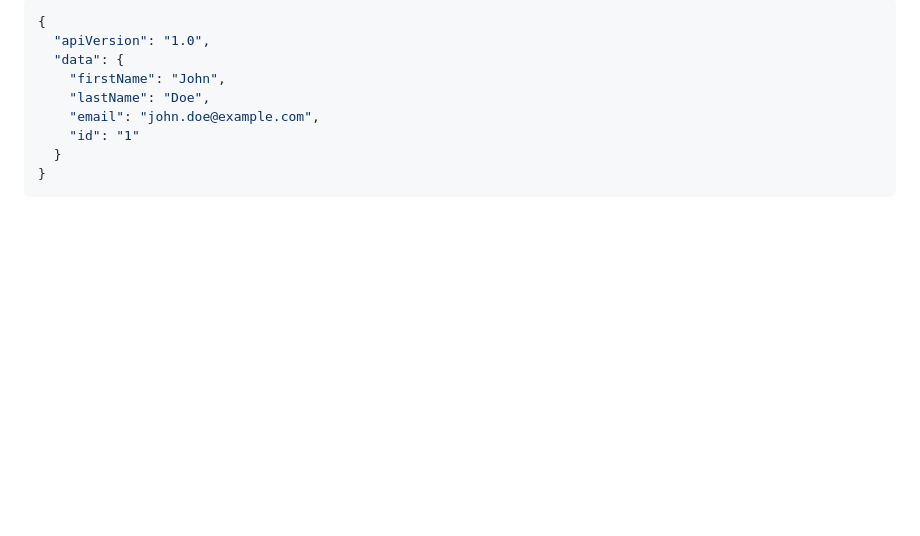
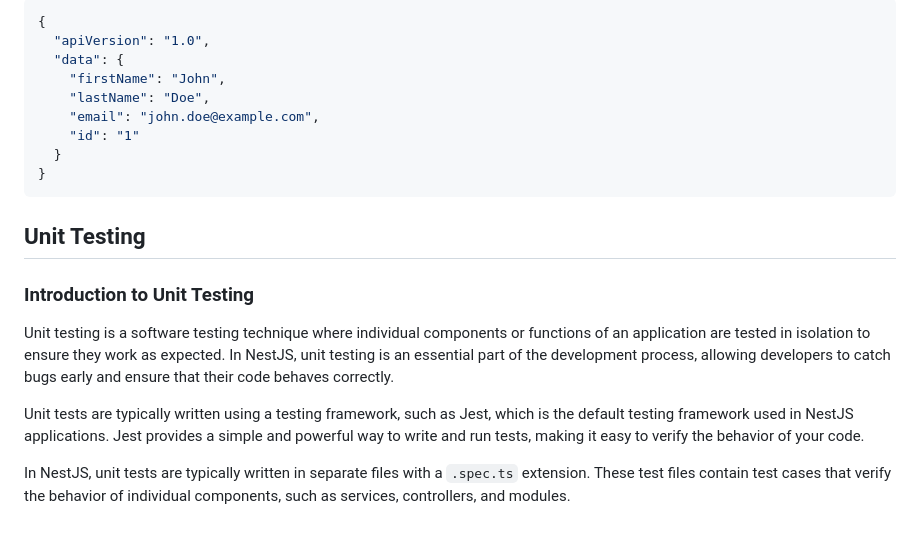
Before and after one commit to Mig-uel/nest-masterclass, a Markdown page: README.md, the part around the change. Drawn GitHub-style; blank space fills up the shorter version.

Commit message:
feat: add unit testing section to README.md
- Introduced an overview of unit testing in NestJS
- Explained the importance of unit testing for catching bugs early
- Mentioned Jest as the default testing framework for NestJS

````diff
--- a/README.md
+++ b/README.md
@@ -1062,3 +1062,13 @@ to
   }
 }
 ```
+
+## Unit Testing
+
+### Introduction to Unit Testing
+
+Unit testing is a software testing technique where individual components or functions of an application are tested in isolation to ensure they work as expected. In NestJS, unit testing is an essential part of the development process, allowing developers to catch bugs early and ensure that their code behaves correctly.
+
+Unit tests are typically written using a testing framework, such as Jest, which is the default testing framework used in NestJS applications. Jest provides a simple and powerful way to write and run tests, making it easy to verify the behavior of your code.
+
+In NestJS, unit tests are typically written in separate files with a `.spec.ts` extension. These test files contain test cases that verify the behavior of individual components, such as services, controllers, and modules.
````
